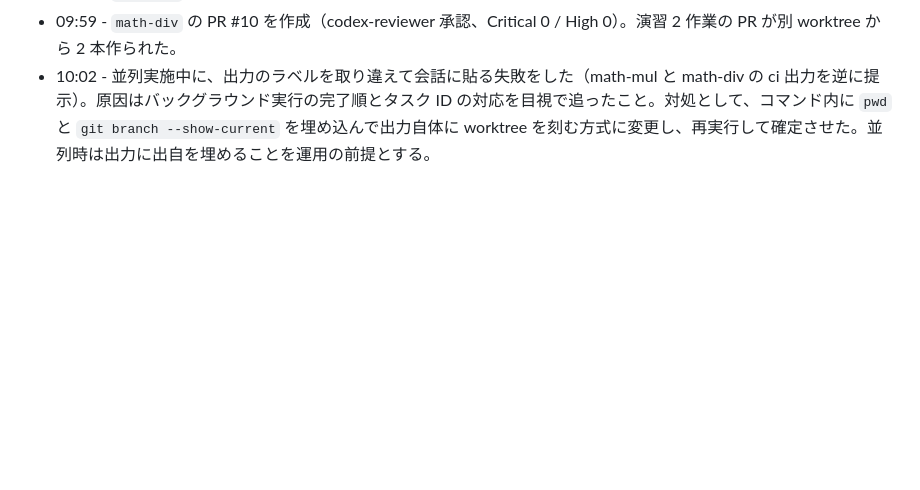
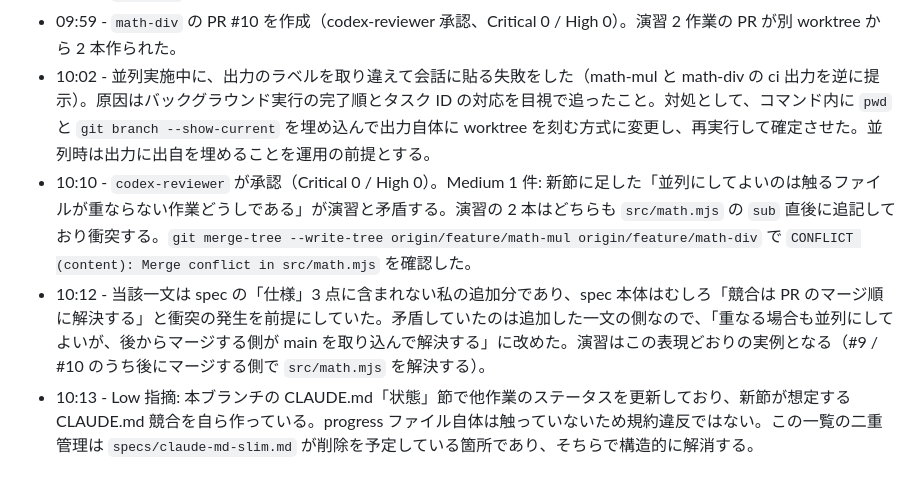
Before and after one commit to t2421/simple-loop-engineering, a Markdown page: progress/parallel-worktrees.md, the part around the change. Rendered like a GitHub page; blank space fills up the shorter version.

Commit message:
docs: align worktree overlap rule with conflict resolution by merge order

```diff
--- a/progress/parallel-worktrees.md
+++ b/progress/parallel-worktrees.md
@@ -28,3 +28,6 @@
 - 09:52 - `math-mul` の PR #9 を作成（codex-reviewer 承認、Critical 0 / High 0）。
 - 09:59 - `math-div` の PR #10 を作成（codex-reviewer 承認、Critical 0 / High 0）。演習 2 作業の PR が別 worktree から 2 本作られた。
 - 10:02 - 並列実施中に、出力のラベルを取り違えて会話に貼る失敗をした（math-mul と math-div の ci 出力を逆に提示）。原因はバックグラウンド実行の完了順とタスク ID の対応を目視で追ったこと。対処として、コマンド内に `pwd` と `git branch --show-current` を埋め込んで出力自体に worktree を刻む方式に変更し、再実行して確定させた。並列時は出力に出自を埋めることを運用の前提とする。
+- 10:10 - `codex-reviewer` が承認（Critical 0 / High 0）。Medium 1 件: 新節に足した「並列にしてよいのは触るファイルが重ならない作業どうしである」が演習と矛盾する。演習の 2 本はどちらも `src/math.mjs` の `sub` 直後に追記しており衝突する。`git merge-tree --write-tree origin/feature/math-mul origin/feature/math-div` で `CONFLICT (content): Merge conflict in src/math.mjs` を確認した。
+- 10:12 - 当該一文は spec の「仕様」3 点に含まれない私の追加分であり、spec 本体はむしろ「競合は PR のマージ順に解決する」と衝突の発生を前提にしていた。矛盾していたのは追加した一文の側なので、「重なる場合も並列にしてよいが、後からマージする側が main を取り込んで解決する」に改めた。演習はこの表現どおりの実例となる（#9 / #10 のうち後にマージする側で `src/math.mjs` を解決する）。
+- 10:13 - Low 指摘: 本ブランチの CLAUDE.md「状態」節で他作業のステータスを更新しており、新節が想定する CLAUDE.md 競合を自ら作っている。progress ファイル自体は触っていないため規約違反ではない。この一覧の二重管理は `specs/claude-md-slim.md` が削除を予定している箇所であり、そちらで構造的に解消する。
```
Also changed, not shown: CLAUDE.md (+1 -1 lines).
